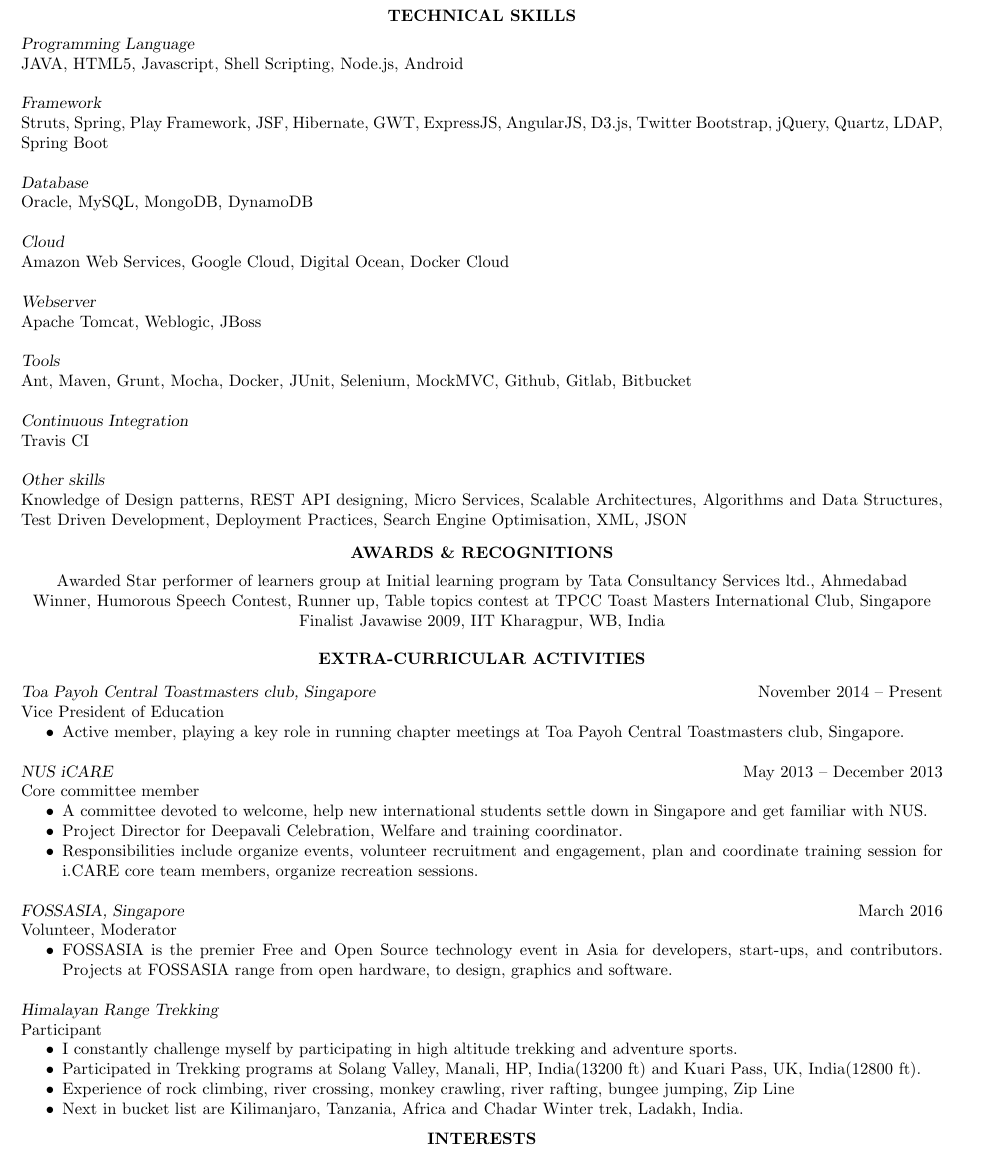
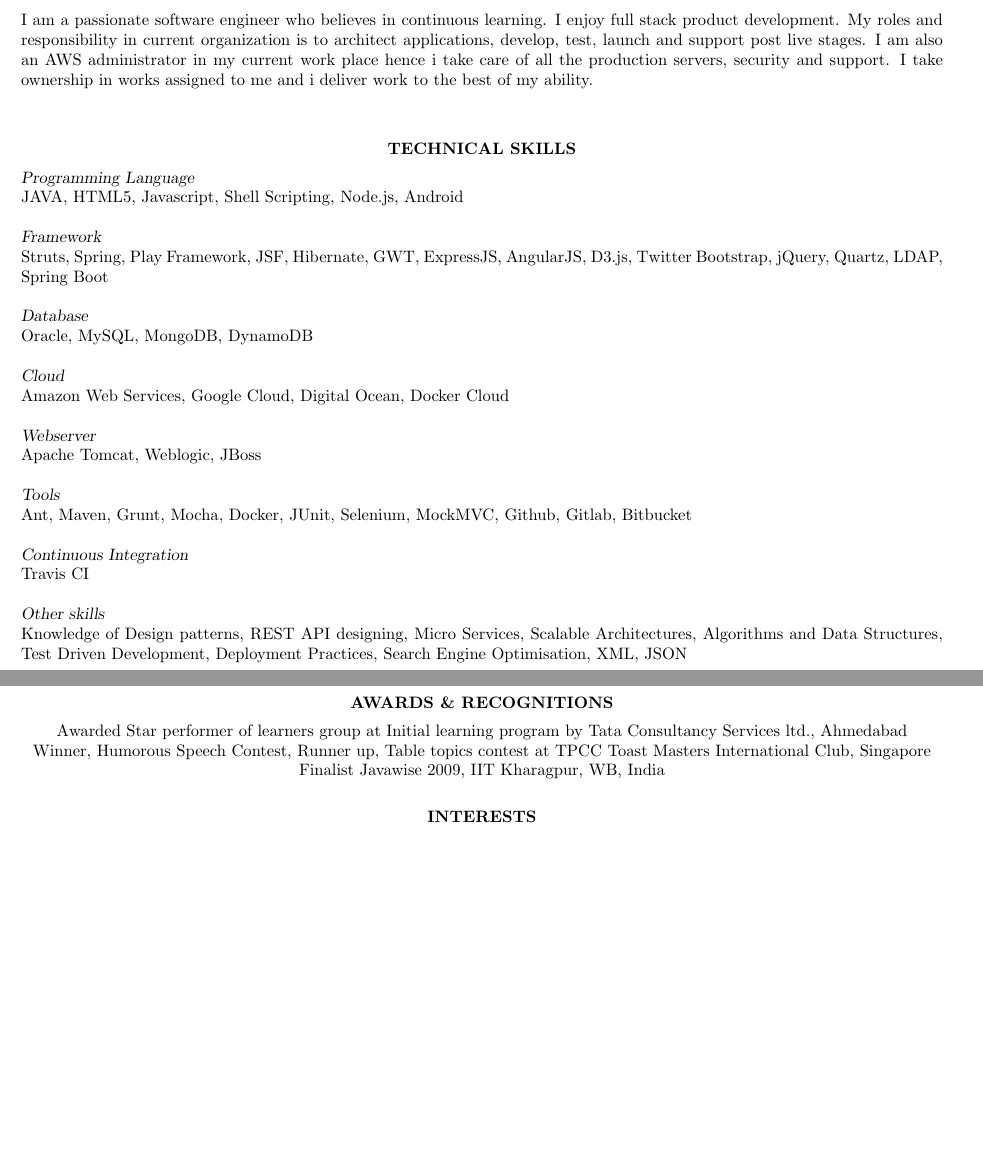
Before and after one commit to narendracode/Latex-Resume, a LaTeX CV (cv_1.tex): part of page 2 of 2 before the commit and two parts of pages 1 and 2 of 2 after it, the two joined at a grey line, cut at the place of the change, the shorter picture padded with empty space. Compiled offline with pdfLaTeX.

Commit message:
rakuten format resume

```diff
--- a/cv_1.tex
+++ b/cv_1.tex
@@ -56,18 +56,26 @@
 %	OBJECTIVE SECTION
 %----------------------------------------------------------------------------------------
 \vspace{-0.2in} % Some whitespace between sections
-\section{\centerline{OBJECTIVE}}
+\section{\centerline{PERSONAL INFORMATION}}
 
 \vspace{6pt} % Gap between title and text
 
-Passionate software engineer who believes in continuous learning, utilising his software development skills to develop and support mission critical applications.\\
+I am a passionate software engineer who believes in continuous learning. I enjoy full stack product development. My roles and responsibility in current organization is to  architect applications, develop, test, launch and support post live stages. I am also an AWS administrator in my current work place hence i take care of all the production servers, security and support. I take ownership in works assigned to me and i deliver work to the best of my ability.  \\
 
-\vspace{-0.25in} % Some whitespace between sections
+
+%\vspace{-0.1in} % Some whitespace between sections
+
+
+
+\vspace{3pt} % Gap between title and text
+
 %----------------------------------------------------------------------------------------
-%	EDUCATION SECTION
+%	TECHNICAL SKILLS SECTION
 %----------------------------------------------------------------------------------------
 
-\section{\centerline{EDUCATION}}
+\section{\centerline{TECHNICAL SKILLS}}
 
-\vspace{6pt} % Gap between title and text
+\vspace{5pt} % Gap between title and text
 
+{\sl Programming Language} \hfill \\
+JAVA, HTML5, Javascript, Shell Scripting, Node.js, Android
@@ -77 +82,21 @@
 
+{\sl Framework} \hfill \\
+Struts, Spring, Play Framework, JSF, Hibernate, GWT, ExpressJS, AngularJS, D3.js, Twitter Bootstrap, jQuery, Quartz, LDAP, Spring Boot
+
+{\sl Database} \hfill \\
+Oracle, MySQL, MongoDB, DynamoDB
+
+{\sl Cloud} \hfill \\
+Amazon Web Services, Google Cloud, Digital Ocean, Docker Cloud
+
+{\sl Webserver} \hfill \\
+Apache Tomcat, Weblogic, JBoss
+
+{\sl Tools} \hfill \\
+Ant, Maven, Grunt, Mocha, Docker, JUnit, Selenium, MockMVC, Github, Gitlab, Bitbucket
+
+{\sl Continuous Integration} \hfill \\
+Travis CI
+
+{\sl Other skills} \hfill \\
+Knowledge of Design patterns, REST API designing, Micro Services, Scalable Architectures, Algorithms and Data Structures, Test Driven Development, Deployment Practices, Search Engine Optimisation, XML, JSON
@@ -145,62 +184,11 @@
 
 %----------------------------------------------------------------------------------------
 
-\vspace{-0.1in} % Some whitespace between sections
-
-%----------------------------------------------------------------------------------------
-%	TECHNICAL SKILLS SECTION
-%----------------------------------------------------------------------------------------
-
-\section{\centerline{TECHNICAL SKILLS}}
-
-\vspace{5pt} % Gap between title and text
-
-{\sl Programming Language} \hfill \\
-JAVA, HTML5, Javascript, Shell Scripting, Node.js, Android
-
-{\sl Framework} \hfill \\
-Struts, Spring, Play Framework, JSF, Hibernate, GWT, ExpressJS, AngularJS, D3.js, Twitter Bootstrap, jQuery, Quartz, LDAP, Spring Boot
-
-{\sl Database} \hfill \\
-Oracle, MySQL, MongoDB, DynamoDB
-
-{\sl Cloud} \hfill \\
-Amazon Web Services, Google Cloud, Digital Ocean, Docker Cloud
-
-{\sl Webserver} \hfill \\
-Apache Tomcat, Weblogic, JBoss
-
-{\sl Tools} \hfill \\
-Ant, Maven, Grunt, Mocha, Docker, JUnit, Selenium, MockMVC, Github, Gitlab, Bitbucket
-
-{\sl Continuous Integration} \hfill \\
-Travis CI
-
-{\sl Other skills} \hfill \\
-Knowledge of Design patterns, REST API designing, Micro Services, Scalable Architectures, Algorithms and Data Structures, Test Driven Development, Deployment Practices, Search Engine Optimisation, XML, JSON
-%----------------------------------------------------------------------------------------
 
 
 
-%\vspace{0.1in} % Some whitespace between sections
-
-%----------------------------------------------------------------------------------------
-%	MEMBERSHIPS SECTION
-%----------------------------------------------------------------------------------------
-
-%\section{\centerline{MEMBERSHIPS}}
-
-%\vspace{-5pt} % Reduce space between section title and contents
-
-%\begin{center}
-%Alumni representative, Industrial speaker at Institute of Systems Science, National University of Singapore \\
-%Vice President of Education, Competent Communicator at Toastmasters International Toa Payoh Central CC, Singapore
-%\end{center}
-
-%----------------------------------------------------------------------------------------
-
 %\vspace{0.01in} % Some whitespace between sections
-\vspace{-0.1in}
+\vspace{-0.01in}
 %----------------------------------------------------------------------------------------
 %	HONORS SECTION
 %----------------------------------------------------------------------------------------
@@ -217,44 +205,6 @@
 
 %----------------------------------------------------------------------------------------
 
-%\vspace{0.01in} % Some whitespace between sections
-\vspace{-0.19in}
-%----------------------------------------------------------------------------------------
-%	EXTRA CURRICULAR ACTIVITIES
-%----------------------------------------------------------------------------------------
-
-\section{\centerline{EXTRA-CURRICULAR ACTIVITIES}}
-
-\vspace{8pt} % Gap between title and text
-{\sl Toa Payoh Central Toastmasters club, Singapore} \hfill November 2014 -- Present \\
-Vice President of Education  \hfill
-\begin{itemize} \itemsep -2pt % Reduce space between items
-\item Active member, playing a key role in running chapter meetings at Toa Payoh Central Toastmasters club, Singapore.
-\end{itemize}
-
-{\sl NUS iCARE} \hfill May 2013 -- December 2013 \\
-Core committee member \hfill
-\begin{itemize} \itemsep -2pt % Reduce space between items
-\item A committee devoted to welcome, help new international students settle down in Singapore and get familiar with NUS.
-\item Project Director for Deepavali Celebration, Welfare and training coordinator.
-\item Responsibilities include organize events, volunteer recruitment and engagement, plan and coordinate training session for i.CARE core
-team members, organize recreation sessions.
-\end{itemize}
-
-{\sl FOSSASIA, Singapore} \hfill March 2016  \\
-Volunteer, Moderator \hfill
-\begin{itemize} \itemsep -2pt % Reduce space between items
-\item FOSSASIA is the premier Free and Open Source technology event in Asia for developers, start-ups, and contributors. Projects at FOSSASIA range from open hardware, to design, graphics and software.
-\end{itemize}
-
-{\sl Himalayan Range Trekking }\\
-Participant \hfill
-\begin{itemize} \itemsep -2pt
-\item I constantly challenge myself by participating in high altitude trekking and adventure sports.
-\item Participated in Trekking programs at Solang Valley, Manali, HP, India(13200 ft) and Kuari Pass, UK, India(12800 ft).
-\item Experience of rock climbing, river crossing, monkey crawling, river rafting, bungee jumping, Zip Line
-\item Next in bucket list are Kilimanjaro, Tanzania, Africa and Chadar Winter trek, Ladakh, India.
-\end{itemize}
 
 %----------------------------------------------------------------------------------------
 
```
Also changed, not shown: cv_1.pdf (deleted), narendra.pdf (added), narendra_resume.pdf (deleted), narendra_resume1.pdf (deleted), narendra_resume_old1.pdf (deleted), cv_1.tex (35 more changed lines), 2 other files.
